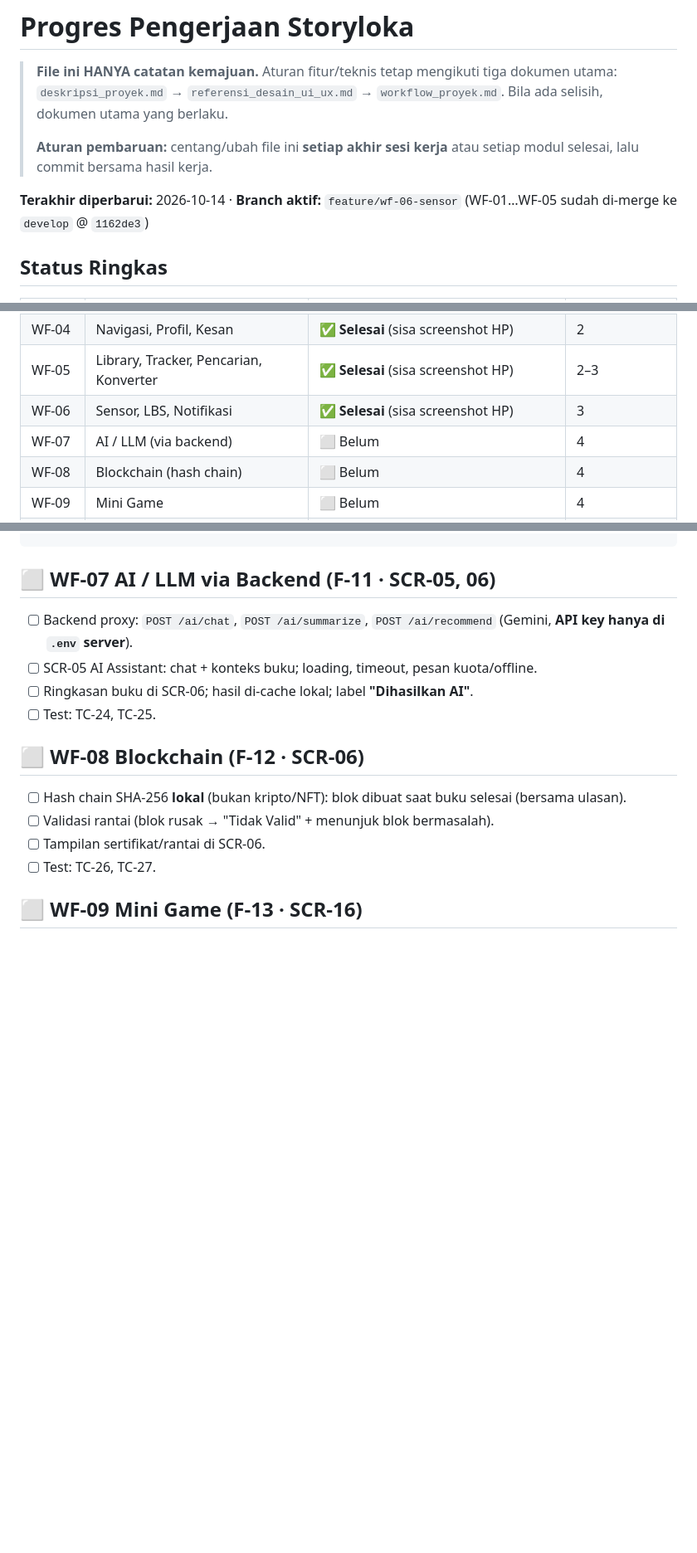
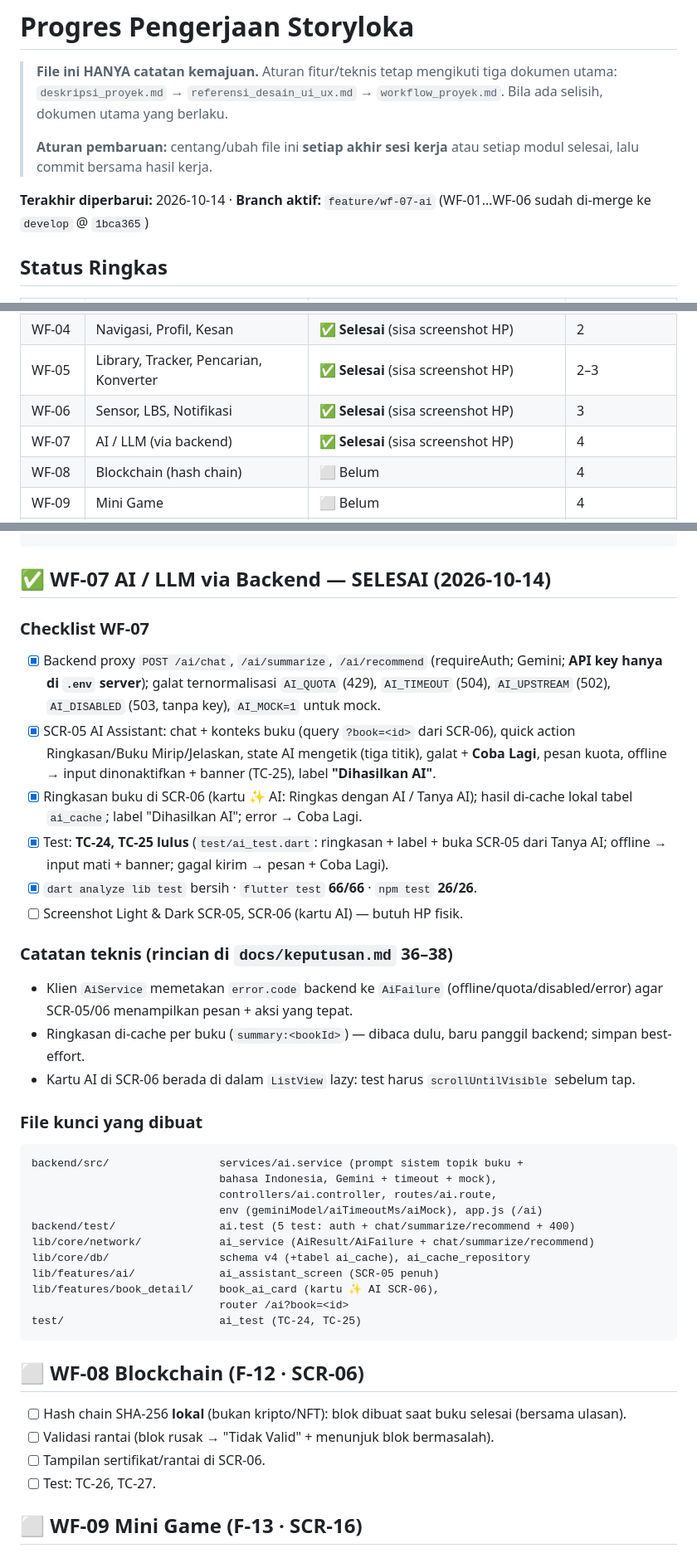
Before and after one commit to Synss33/StoryLoka, a Markdown page: docs/progress.md, 3 parts joined by grey strips. Shown at 83% size. Rendered like a GitHub page; blank space fills up the shorter version.

Commit message:
docs(wf-07): tandai WF-07 selesai, keputusan 36-39, tabel ai_cache

````diff
--- a/docs/progress.md
+++ b/docs/progress.md
@@ -7,7 +7,7 @@
 > **Aturan pembaruan:** centang/ubah file ini **setiap akhir sesi kerja**
 > atau setiap modul selesai, lalu commit bersama hasil kerja.
 
-**Terakhir diperbarui:** 2026-10-14 · **Branch aktif:** `feature/wf-06-sensor` (WF-01…WF-05 sudah di-merge ke `develop` @ `1162de3`)
+**Terakhir diperbarui:** 2026-10-14 · **Branch aktif:** `feature/wf-07-ai` (WF-01…WF-06 sudah di-merge ke `develop` @ `1bca365`)
 
 ## Status Ringkas
 
@@ -19,7 +19,7 @@
 | WF-04 | Navigasi, Profil, Kesan | ✅ **Selesai** (sisa screenshot HP) | 2 |
 | WF-05 | Library, Tracker, Pencarian, Konverter | ✅ **Selesai** (sisa screenshot HP) | 2–3 |
 | WF-06 | Sensor, LBS, Notifikasi | ✅ **Selesai** (sisa screenshot HP) | 3 |
-| WF-07 | AI / LLM (via backend) | ⬜ Belum | 4 |
+| WF-07 | AI / LLM (via backend) | ✅ **Selesai** (sisa screenshot HP) | 4 |
 | WF-08 | Blockchain (hash chain) | ⬜ Belum | 4 |
 | WF-09 | Mini Game | ⬜ Belum | 4 |
 | WF-10 | Testing | ⬜ Belum | 5 |
@@ -232,12 +232,35 @@ test/                        shake_test (TC-19…20), auto_theme_test (TC-21),
                              lbs_test (TC-22), notification_test (TC-23 + SCR-14)
 ```
 
-## ⬜ WF-07 AI / LLM via Backend (F-11 · SCR-05, 06)
+## ✅ WF-07 AI / LLM via Backend — SELESAI (2026-10-14)
 
-- [ ] Backend proxy: `POST /ai/chat`, `POST /ai/summarize`, `POST /ai/recommend` (Gemini, **API key hanya di `.env` server**).
-- [ ] SCR-05 AI Assistant: chat + konteks buku; loading, timeout, pesan kuota/offline.
-- [ ] Ringkasan buku di SCR-06; hasil di-cache lokal; label **"Dihasilkan AI"**.
-- [ ] Test: TC-24, TC-25.
+### Checklist WF-07
+- [x] Backend proxy `POST /ai/chat`, `/ai/summarize`, `/ai/recommend` (requireAuth; Gemini; **API key hanya di `.env` server**); galat ternormalisasi `AI_QUOTA` (429), `AI_TIMEOUT` (504), `AI_UPSTREAM` (502), `AI_DISABLED` (503, tanpa key), `AI_MOCK=1` untuk mock.
+- [x] SCR-05 AI Assistant: chat + konteks buku (query `?book=<id>` dari SCR-06), quick action Ringkasan/Buku Mirip/Jelaskan, state AI mengetik (tiga titik), galat + **Coba Lagi**, pesan kuota, offline → input dinonaktifkan + banner (TC-25), label **"Dihasilkan AI"**.
+- [x] Ringkasan buku di SCR-06 (kartu ✨ AI: Ringkas dengan AI / Tanya AI); hasil di-cache lokal tabel `ai_cache`; label "Dihasilkan AI"; error → Coba Lagi.
+- [x] Test: **TC-24, TC-25 lulus** (`test/ai_test.dart`: ringkasan + label + buka SCR-05 dari Tanya AI; offline → input mati + banner; gagal kirim → pesan + Coba Lagi).
+- [x] `dart analyze lib test` bersih · `flutter test` **66/66** · `npm test` **26/26**.
+- [ ] Screenshot Light & Dark SCR-05, SCR-06 (kartu AI) — butuh HP fisik.
+
+### Catatan teknis (rincian di `docs/keputusan.md` 36–38)
+- Klien `AiService` memetakan `error.code` backend ke `AiFailure` (offline/quota/disabled/error) agar SCR-05/06 menampilkan pesan + aksi yang tepat.
+- Ringkasan di-cache per buku (`summary:<bookId>`) — dibaca dulu, baru panggil backend; simpan best-effort.
+- Kartu AI di SCR-06 berada di dalam `ListView` lazy: test harus `scrollUntilVisible` sebelum tap.
+
+### File kunci yang dibuat
+```
+backend/src/                 services/ai.service (prompt sistem topik buku +
+                             bahasa Indonesia, Gemini + timeout + mock),
+                             controllers/ai.controller, routes/ai.route,
+                             env (geminiModel/aiTimeoutMs/aiMock), app.js (/ai)
+backend/test/                ai.test (5 test: auth + chat/summarize/recommend + 400)
+lib/core/network/            ai_service (AiResult/AiFailure + chat/summarize/recommend)
+lib/core/db/                 schema v4 (+tabel ai_cache), ai_cache_repository
+lib/features/ai/             ai_assistant_screen (SCR-05 penuh)
+lib/features/book_detail/    book_ai_card (kartu ✨ AI SCR-06),
+                             router /ai?book=<id>
+test/                        ai_test (TC-24, TC-25)
+```
 
 ## ⬜ WF-08 Blockchain (F-12 · SCR-06)
 
````
Also changed, not shown: docs/deskripsi_proyek.md (+1 -0 lines), docs/keputusan.md (+9 -0 lines).
